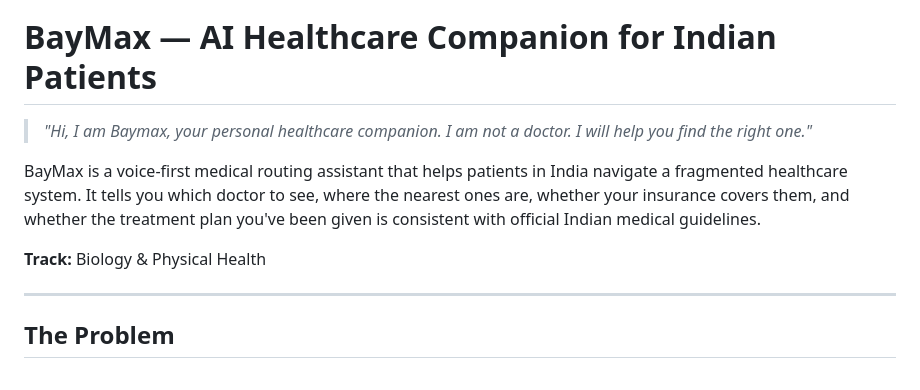
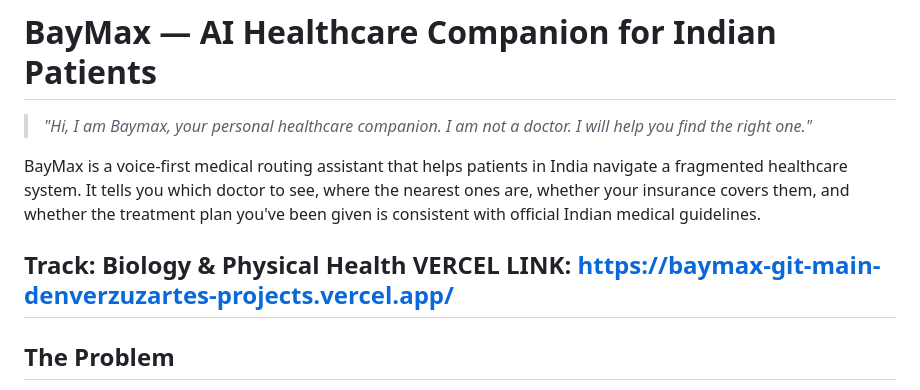
Before and after one commit to denverzuzarte/BayMax, a Markdown page: README.md, the part around the change. Rendered like a GitHub page.

Commit message:
Add Vercel link to README
Added Vercel link to the README for easy access.

```diff
--- a/README.md
+++ b/README.md
@@ -5,7 +5,7 @@
 BayMax is a voice-first medical routing assistant that helps patients in India navigate a fragmented healthcare system. It tells you which doctor to see, where the nearest ones are, whether your insurance covers them, and whether the treatment plan you've been given is consistent with official Indian medical guidelines.
 
 **Track:** Biology & Physical Health
-
+VERCEL LINK: https://baymax-git-main-denverzuzartes-projects.vercel.app/
 ---
 
 ## The Problem
```
